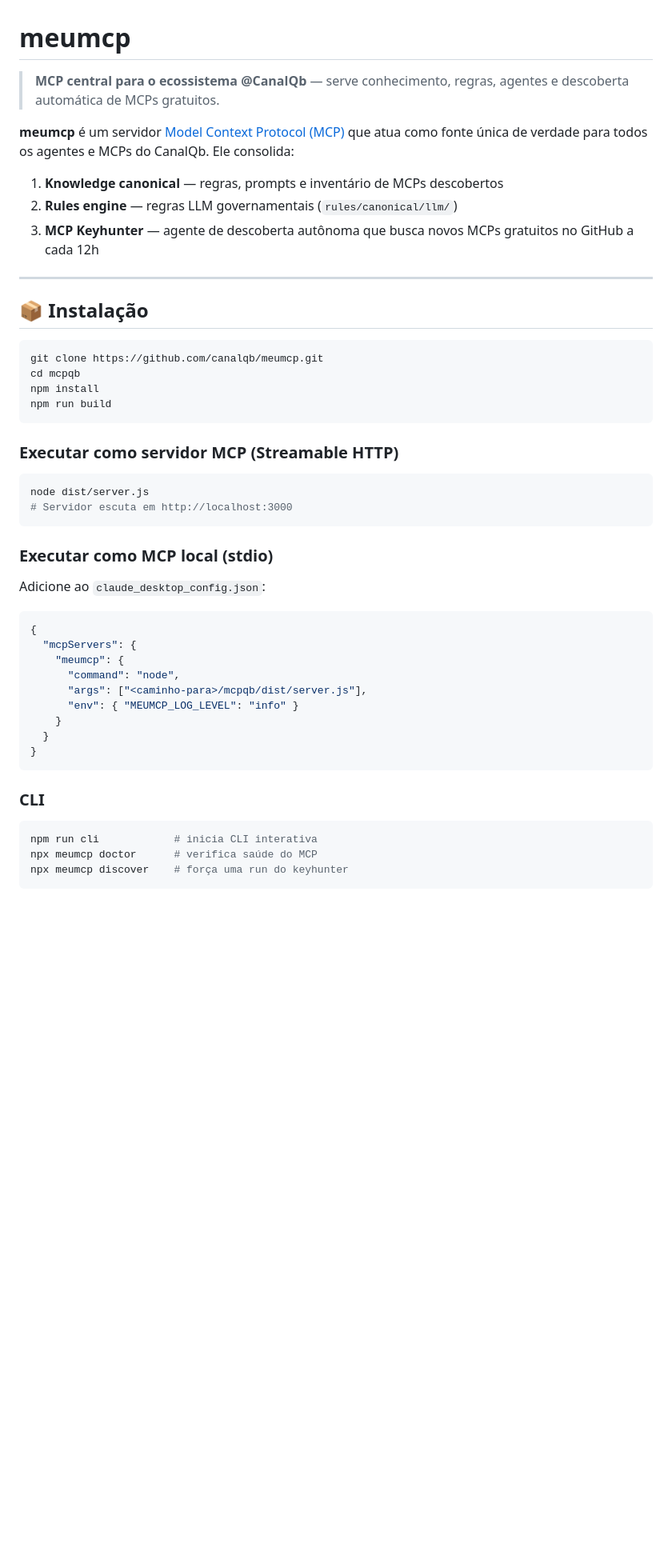
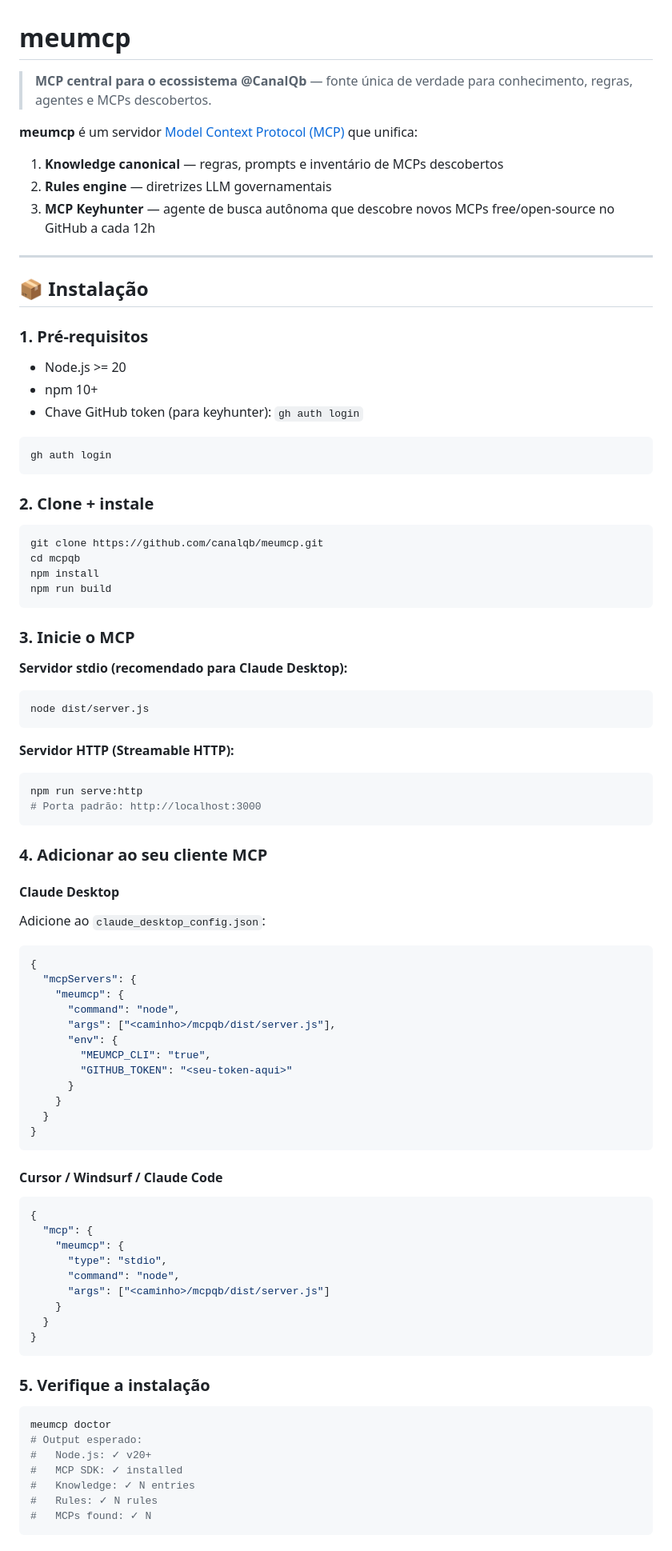
Before and after one commit to canalqb/meumcp, a Markdown page: README.md, the part around one of its changes. Shown at 80% size. GitHub-like rendering; blank space fills up the shorter version.

````diff
--- a/README.md
+++ b/README.md
@@ -1,16 +1,28 @@
 # meumcp
 
-> **MCP central para o ecossistema @CanalQb** — serve conhecimento, regras, agentes e descoberta automática de MCPs gratuitos.
+> **MCP central para o ecossistema @CanalQb** — fonte única de verdade para conhecimento, regras, agentes e MCPs descobertos.
 
-**meumcp** é um servidor [Model Context Protocol (MCP)](https://modelcontextprotocol.io) que atua como fonte única de verdade para todos os agentes e MCPs do CanalQb. Ele consolida:
+**meumcp** é um servidor [Model Context Protocol (MCP)](https://modelcontextprotocol.io) que unifica:
 
 1. **Knowledge canonical** — regras, prompts e inventário de MCPs descobertos
-2. **Rules engine** — regras LLM governamentais (`rules/canonical/llm/`)
-3. **MCP Keyhunter** — agente de descoberta autônoma que busca novos MCPs gratuitos no GitHub a cada 12h
+2. **Rules engine** — diretrizes LLM governamentais
+3. **MCP Keyhunter** — agente de busca autônoma que descobre novos MCPs free/open-source no GitHub a cada 12h
 
 ---
 
 ## 📦 Instalação
+
+### 1. Pré-requisitos
+
+- Node.js >= 20
+- npm 10+
+- Chave GitHub token (para keyhunter): `gh auth login`
+
+```bash
+gh auth login
+```
+
+### 2. Clone + instale
 
 ```bash
 git clone https://github.com/canalqb/meumcp.git
@@ -19,14 +31,24 @@ npm install
 npm run build
 ```
 
-### Executar como servidor MCP (Streamable HTTP)
+### 3. Inicie o MCP
+
+**Servidor stdio (recomendado para Claude Desktop):**
 
 ```bash
 node dist/server.js
-# Servidor escuta em http://localhost:3000
 ```
 
-### Executar como MCP local (stdio)
+**Servidor HTTP (Streamable HTTP):**
+
+```bash
+npm run serve:http
+# Porta padrão: http://localhost:3000
+```
+
+### 4. Adicionar ao seu cliente MCP
+
+#### Claude Desktop
 
 Adicione ao `claude_desktop_config.json`:
 
@@ -35,17 +57,38 @@ Adicione ao `claude_desktop_config.json`:
   "mcpServers": {
     "meumcp": {
       "command": "node",
-      "args": ["<caminho-para>/mcpqb/dist/server.js"],
-      "env": { "MEUMCP_LOG_LEVEL": "info" }
+      "args": ["<caminho>/mcpqb/dist/server.js"],
+      "env": {
+        "MEUMCP_CLI": "true",
+        "GITHUB_TOKEN": "<seu-token-aqui>"
+      }
     }
   }
 }
 ```
 
-### CLI
+#### Cursor / Windsurf / Claude Code
+
+```json
+{
+  "mcp": {
+    "meumcp": {
+      "type": "stdio",
+      "command": "node",
+      "args": ["<caminho>/mcpqb/dist/server.js"]
+    }
+  }
+}
+```
+
+### 5. Verifique a instalação
 
 ```bash
-npm run cli            # inicia CLI interativa
-npx meumcp doctor      # verifica saúde do MCP
-npx meumcp discover    # força uma run do keyhunter
+meumcp doctor
+# Output esperado:
+#   Node.js: ✓ v20+
+#   MCP SDK: ✓ installed
+#   Knowledge: ✓ N entries
+#   Rules: ✓ N rules
+#   MCPs found: ✓ N
 ```
````
Also changed, not shown: other parts of README.md (+92 -39 lines).
